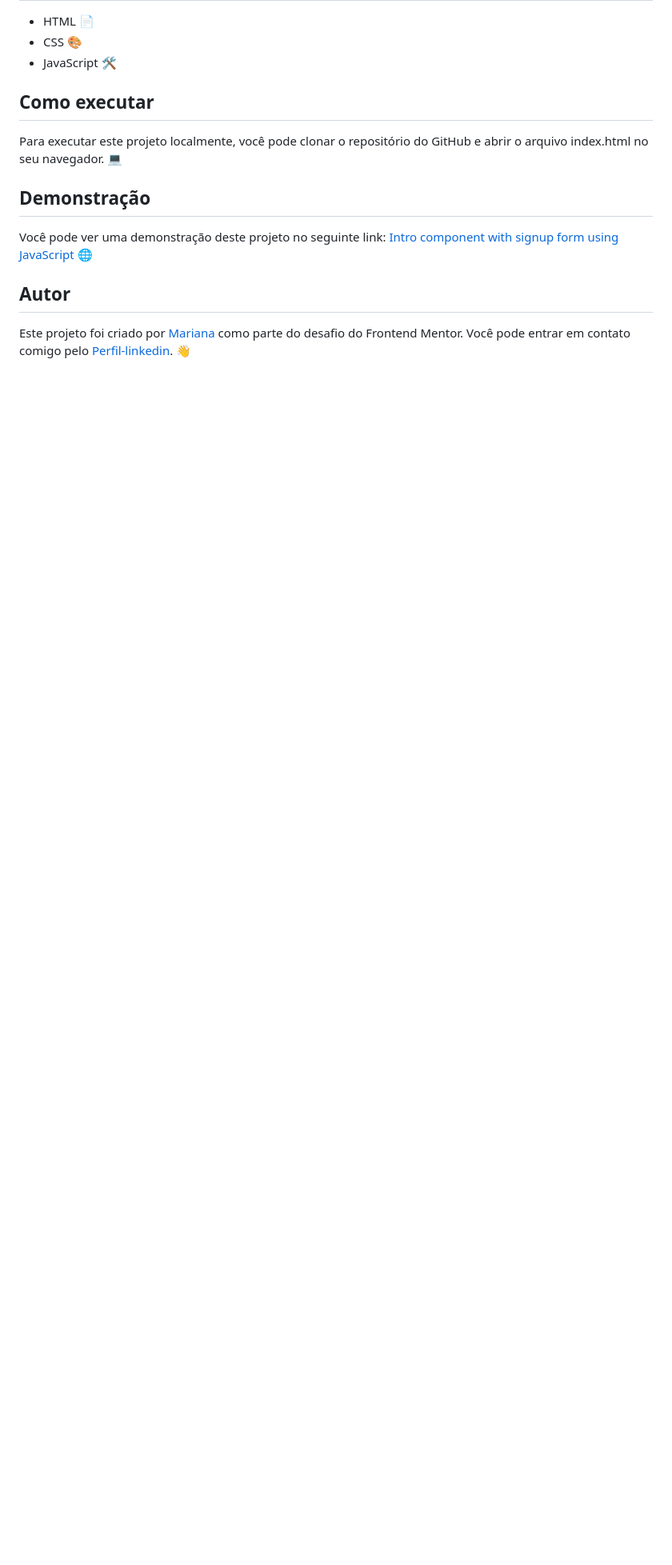
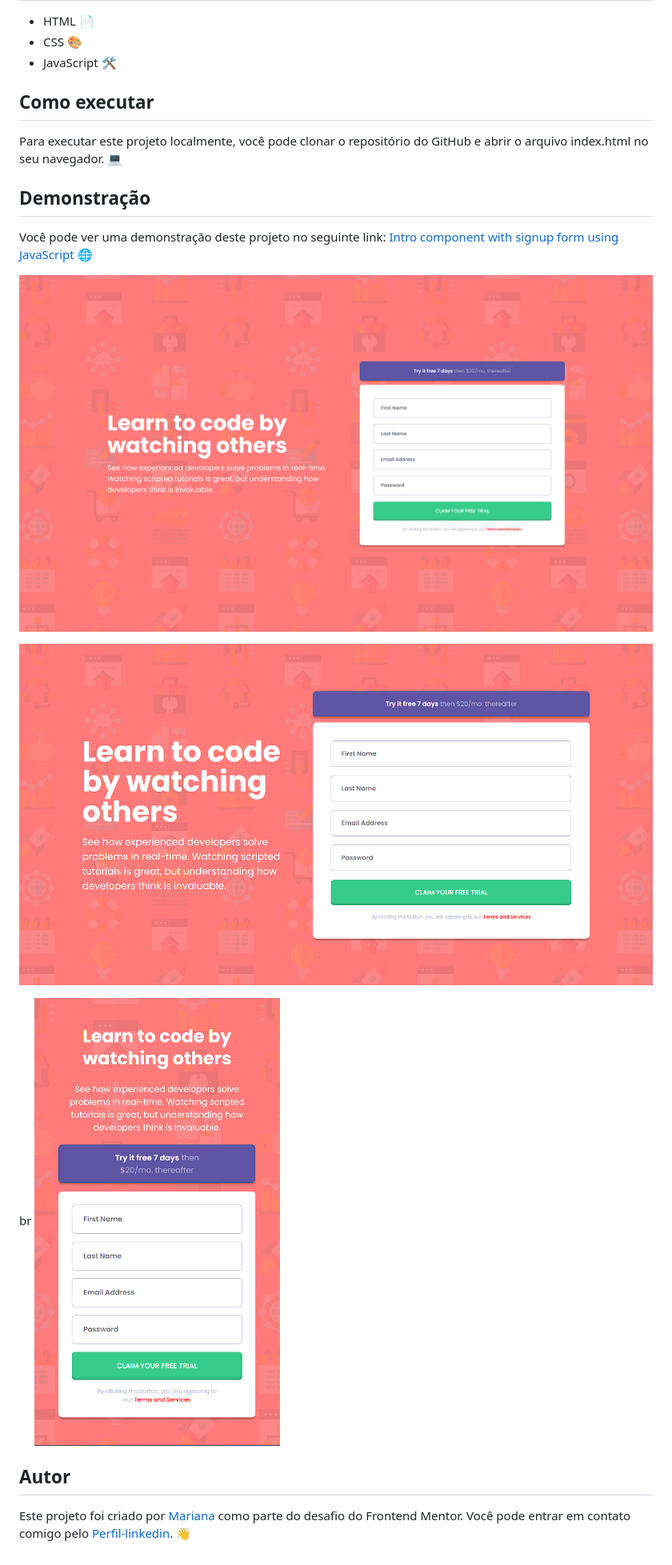
Before and after one commit to mariana549/intro-component-with-signup-form-master, a Markdown page: README.md, the part around the change. Shown: that part at 80% size. GitHub-like rendering; pictures changed too: src/images/capturas/celular.png (added), src/images/capturas/computador.png (added), src/images/capturas/ipad.png (added); blank space fills up the shorter version.

Commit message:
atualizando

```diff
--- a/README.md
+++ b/README.md
@@ -30,6 +30,12 @@ Para executar este projeto localmente, você pode clonar o repositório do GitHu
 
 Você pode ver uma demonstração deste projeto no seguinte link: [Intro component with signup form using JavaScript](https://intro-component-with-signup-form-master-peach.vercel.app/) 🌐
 
+![computador](/src/images/capturas/computador.png)
+
+![ipad](/src/images/capturas/ipad.png)
+
+br
+![celular](/src/images/capturas/celular.png)
 
 ## Autor
 
```
